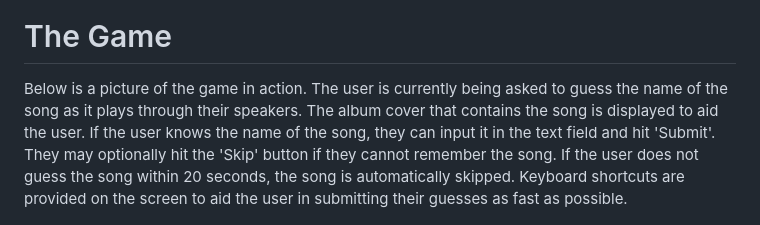
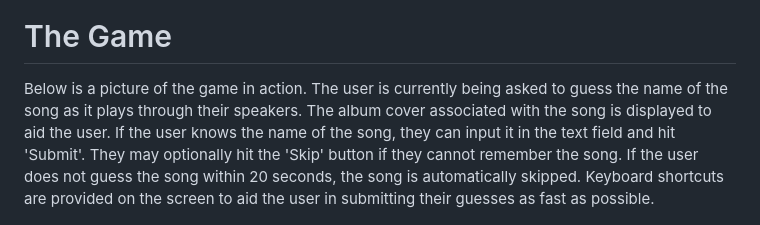
Before and after one commit to drs0057/Pulse, a Markdown page: README.md, the part around the change. Rendered like a GitHub page.

```diff
--- a/README.md
+++ b/README.md
@@ -32,7 +32,7 @@ Spotify only allows so many songs to be requested from a user's library at a tim
 
 
 # The Game
-Below is a picture of the game in action. The user is currently being asked to guess the name of the song as it plays through their speakers. The album cover that contains the song is displayed to aid the user. If the user knows the name of the song, they can input it in the text field and hit 'Submit'. They may optionally hit the 'Skip' button if they cannot remember the song. If the user does not guess the song within 20 seconds, the song is automatically skipped. Keyboard shortcuts are provided on the screen to aid the user in submitting their guesses as fast as possible.
+Below is a picture of the game in action. The user is currently being asked to guess the name of the song as it plays through their speakers. The album cover associated with the song is displayed to aid the user. If the user knows the name of the song, they can input it in the text field and hit 'Submit'. They may optionally hit the 'Skip' button if they cannot remember the song. If the user does not guess the song within 20 seconds, the song is automatically skipped. Keyboard shortcuts are provided on the screen to aid the user in submitting their guesses as fast as possible.
 
 
 <div align="center">
```
